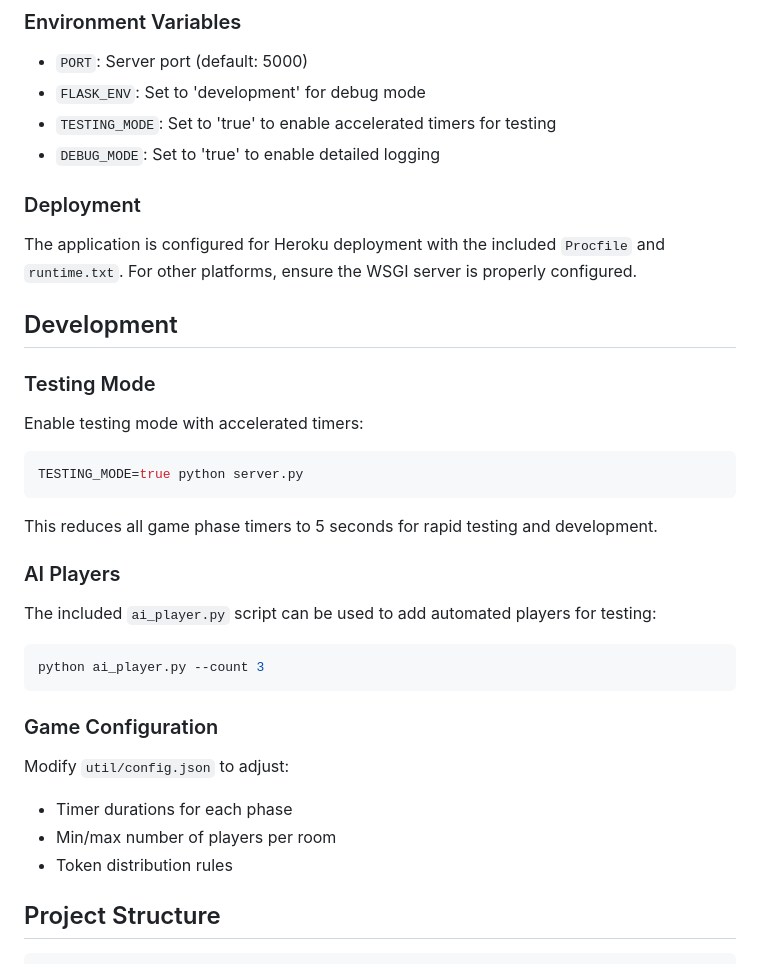
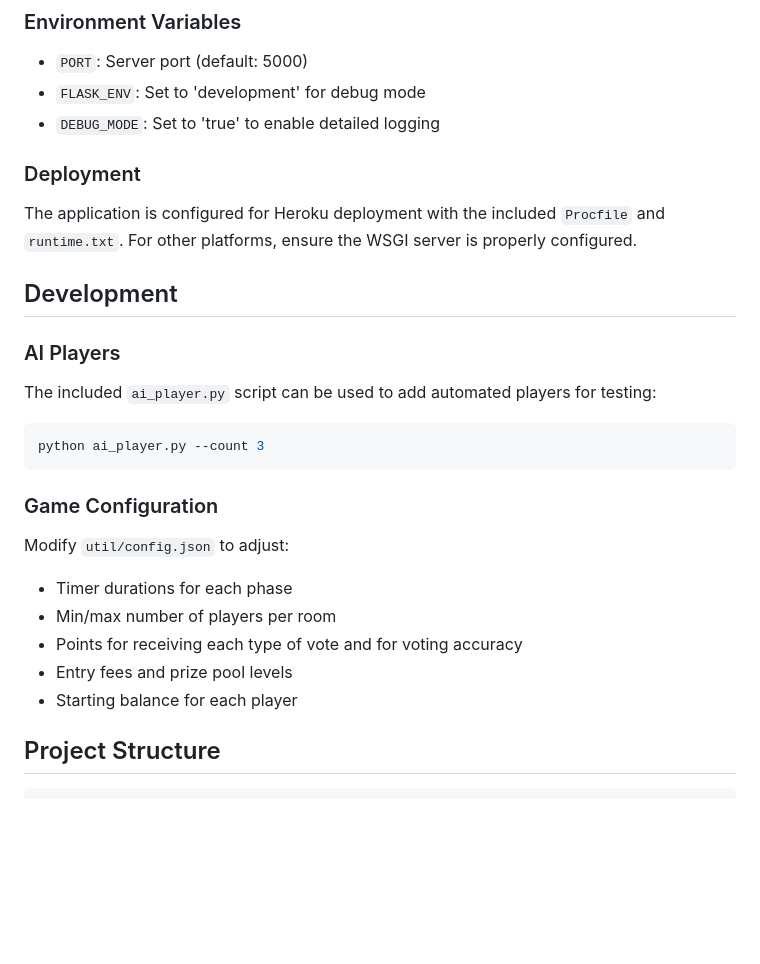
Before and after one commit to sheegaon/pixel-plagiarist, a Markdown page: README.md, the part around the change printed below. Rendered like a GitHub page; blank space fills up the shorter version.

````diff
--- a/README.md
+++ b/README.md
@@ -156,7 +146,6 @@ The game will be available at `http://localhost:5000`
 ### Environment Variables
 - `PORT`: Server port (default: 5000)
 - `FLASK_ENV`: Set to 'development' for debug mode
-- `TESTING_MODE`: Set to 'true' to enable accelerated timers for testing
 - `DEBUG_MODE`: Set to 'true' to enable detailed logging
 
 ### Deployment
@@ -164,14 +153,6 @@ The game will be available at `http://localhost:5000`
 The application is configured for Heroku deployment with the included `Procfile` and `runtime.txt`. For other platforms, ensure the WSGI server is properly configured.
 
 ## Development
-
-### Testing Mode
-Enable testing mode with accelerated timers:
-```bash
-TESTING_MODE=true python server.py
-```
-
-This reduces all game phase timers to 5 seconds for rapid testing and development.
 
 ### AI Players
 The included `ai_player.py` script can be used to add automated players for testing:
@@ -183,7 +164,9 @@ python ai_player.py --count 3
 Modify `util/config.json` to adjust:
 - Timer durations for each phase
 - Min/max number of players per room
-- Token distribution rules
+- Points for receiving each type of vote and for voting accuracy
+- Entry fees and prize pool levels
+- Starting balance for each player
 
 ## Project Structure
 ```
````
Also changed, not shown: other parts of README.md (+30 -40 lines).
